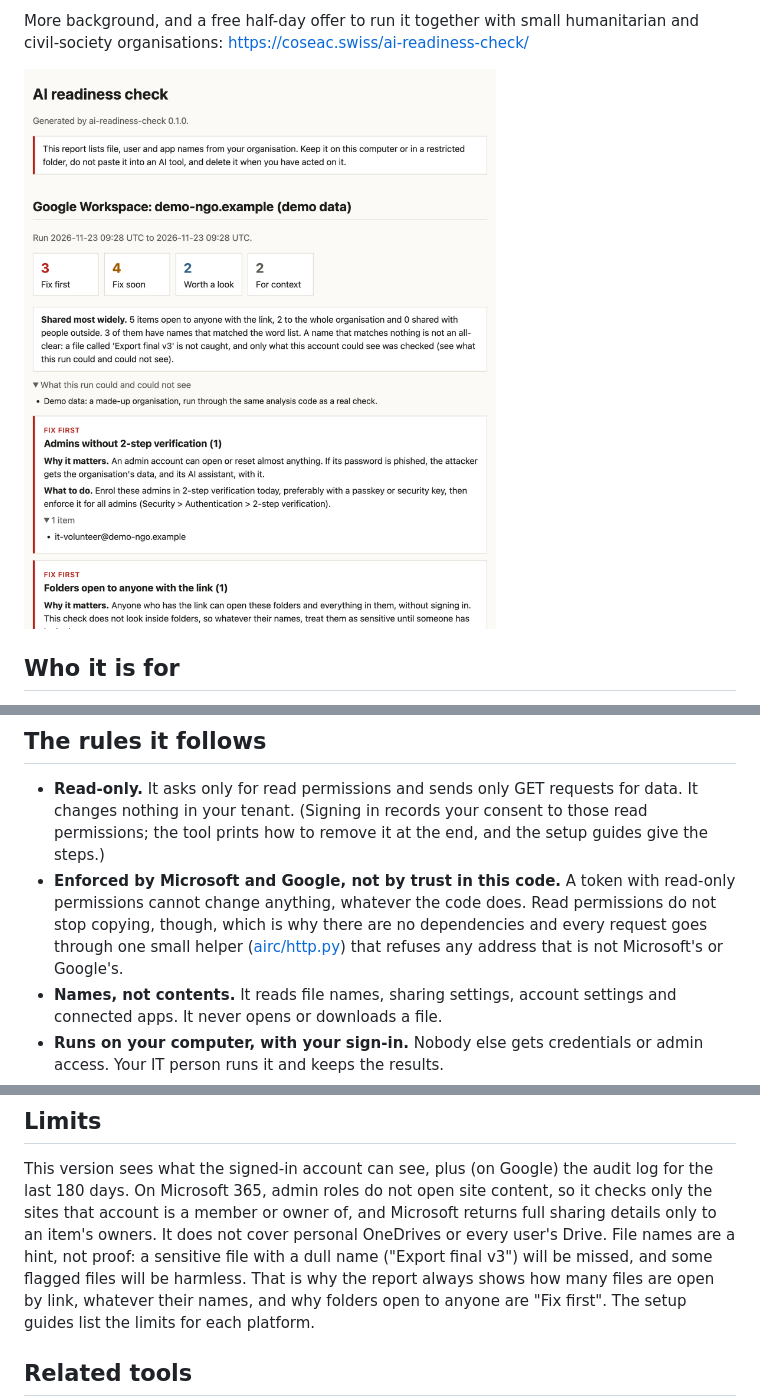
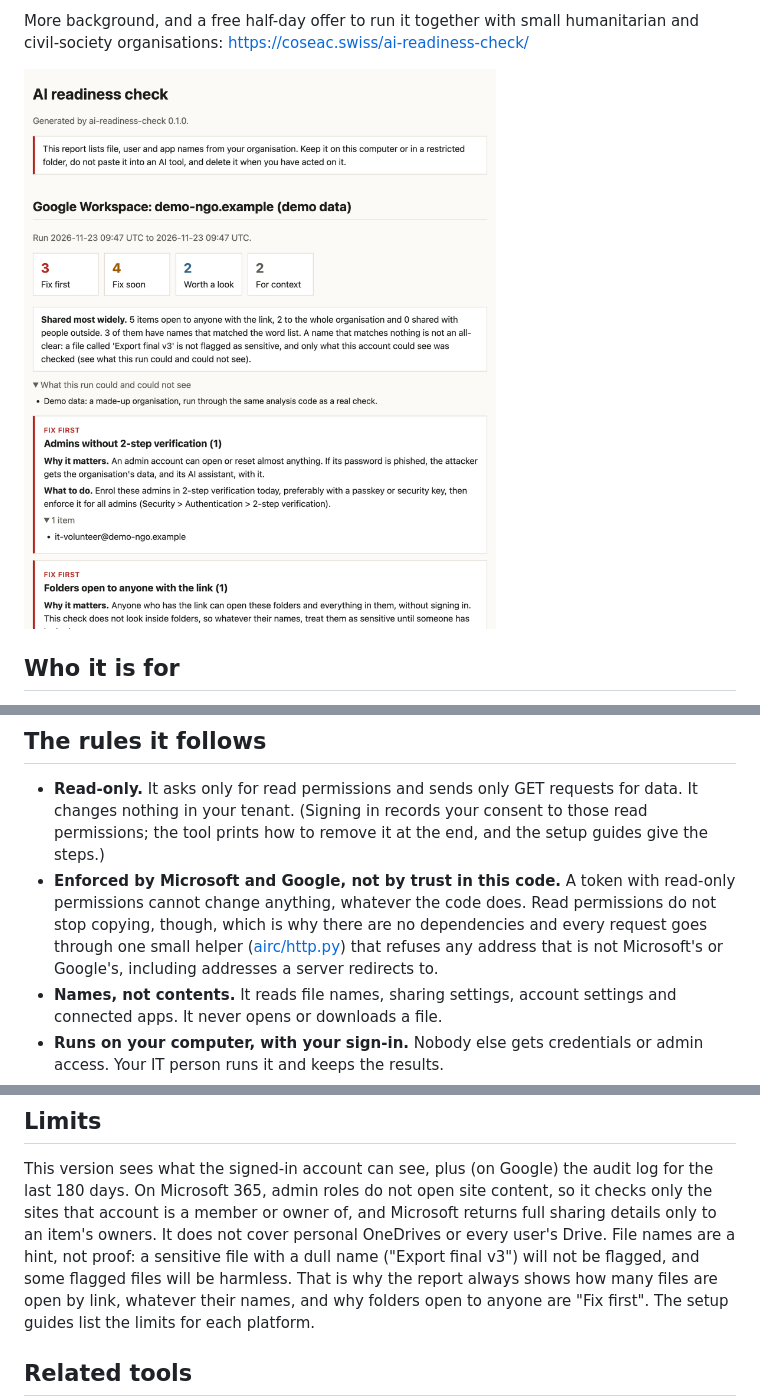
Before and after one commit to acoseac/ai-readiness-check, a Markdown page: README.md, 3 parts joined by grey strips. Rendered like a GitHub page; pictures changed too: docs/sample-report.png.

```diff
--- a/README.md
+++ b/README.md
@@ -56,7 +56,7 @@ is, use the half-day offer on the project page.
   permissions cannot change anything, whatever the code does. Read permissions do not stop
   copying, though, which is why there are no dependencies and every request goes through one
   small helper ([airc/http.py](airc/http.py)) that refuses any address that is not Microsoft's
-  or Google's.
+  or Google's, including addresses a server redirects to.
 - **Names, not contents.** It reads file names, sharing settings, account settings and connected
   apps. It never opens or downloads a file.
 - **Runs on your computer, with your sign-in.** Nobody else gets credentials or admin access.
@@ -137,7 +137,7 @@ This version sees what the signed-in account can see, plus (on Google) the audit
 last 180 days. On Microsoft 365, admin roles do not open site content, so it checks only the
 sites that account is a member or owner of, and Microsoft returns full sharing details only to
 an item's owners. It does not cover personal OneDrives or every user's Drive. File names are a
-hint, not proof: a sensitive file with a dull name ("Export final v3") will be missed, and some
+hint, not proof: a sensitive file with a dull name ("Export final v3") will not be flagged, and some
 flagged files will be harmless. That is why the report always shows how many files are open by
 link, whatever their names, and why folders open to anyone are "Fix first". The setup guides
 list the limits for each platform.
```
Also changed, not shown: docs/setup-m365.md (+20 -11 lines), 5 other files.
